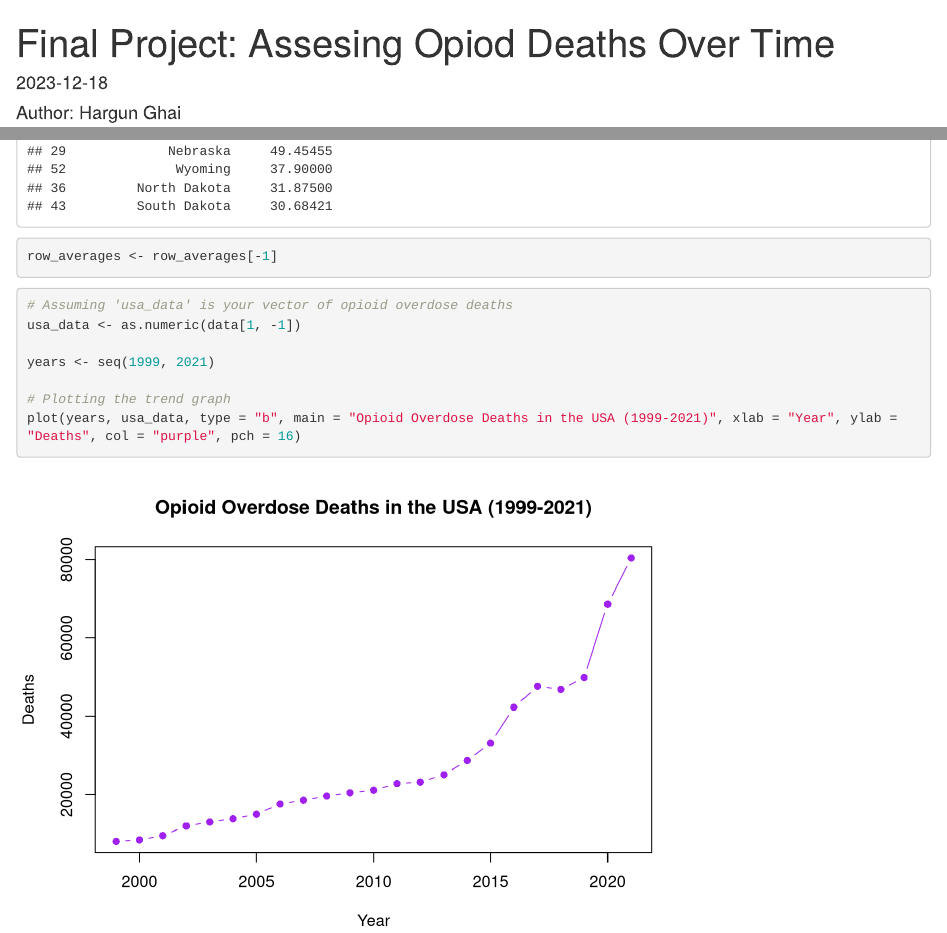
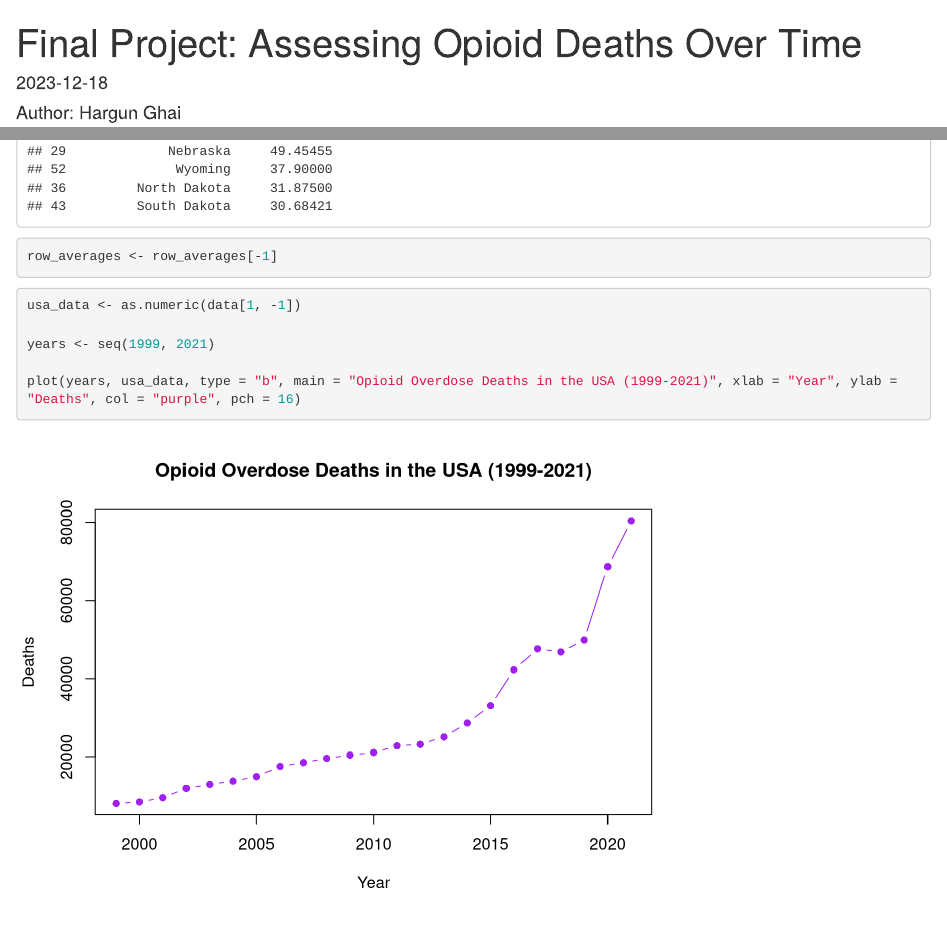
Before and after one commit to hargunghai/Trend-of-Opioid-Related-Deaths-in-the-United-States, an R Markdown document (Final Project.Rmd): the page in a window 1100 px wide, from its top, and a second part further down, joined at a grey line. Rendered offline with R 4.5, knitr and Pandoc, with nearby package versions.

Commit message:
Update Final Project.Rmd

````diff
--- a/Final Project.Rmd
+++ b/Final Project.Rmd
@@ -1,5 +1,5 @@
 ---
-title: "Final Project: Assesing Opiod Deaths Over Time"
+title: "Final Project: Assessing Opioid Deaths Over Time"
 output: html_document
 date: "2023-12-18"
 
@@ -45,12 +45,10 @@ row_averages <- row_averages[-1]
 ```
 
 ```{r}
-# Assuming 'usa_data' is your vector of opioid overdose deaths
 usa_data <- as.numeric(data[1, -1])
 
 years <- seq(1999, 2021)
 
-# Plotting the trend graph
 plot(years, usa_data, type = "b", main = "Opioid Overdose Deaths in the USA (1999-2021)", xlab = "Year", ylab = "Deaths", col = "purple", pch = 16)
 
 ```
````
